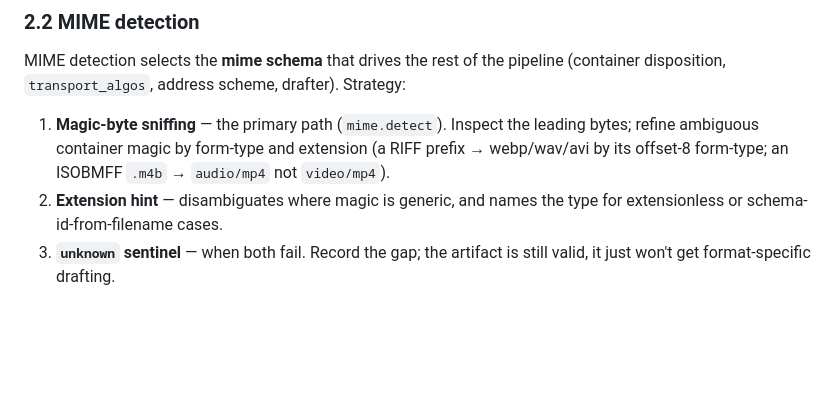
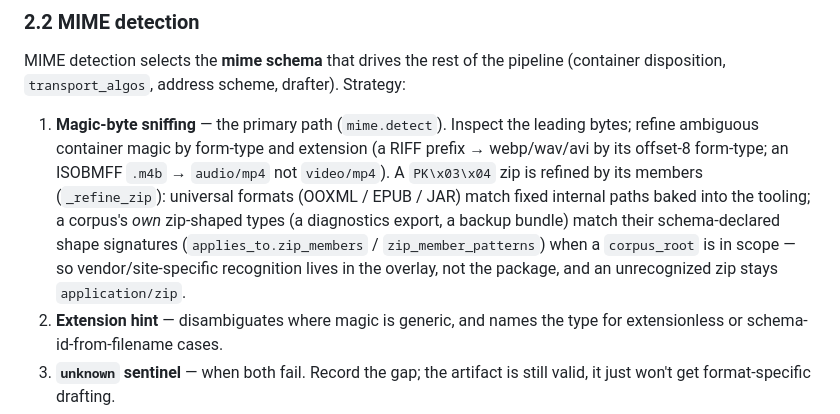
Before and after one commit to sjrahn/athenaeum, a Markdown page: impl-corpus.md, the part around one of its changes. Drawn GitHub-style; blank space fills up the shorter version.

```diff
--- a/impl-corpus.md
+++ b/impl-corpus.md
@@ -39,7 +39,7 @@ Inline media a transport *references* (images in an HTML page, etc.) are not sep
 
 MIME detection selects the **mime schema** that drives the rest of the pipeline (container disposition, `transport_algos`, address scheme, drafter). Strategy:
 
-1. **Magic-byte sniffing** — the primary path (`mime.detect`). Inspect the leading bytes; refine ambiguous container magic by form-type and extension (a RIFF prefix → webp/wav/avi by its offset-8 form-type; an ISOBMFF `.m4b` → `audio/mp4` not `video/mp4`).
+1. **Magic-byte sniffing** — the primary path (`mime.detect`). Inspect the leading bytes; refine ambiguous container magic by form-type and extension (a RIFF prefix → webp/wav/avi by its offset-8 form-type; an ISOBMFF `.m4b` → `audio/mp4` not `video/mp4`). A `PK\x03\x04` zip is refined by its members (`_refine_zip`): universal formats (OOXML / EPUB / JAR) match fixed internal paths baked into the tooling; a corpus's *own* zip-shaped types (a diagnostics export, a backup bundle) match their schema-declared shape signatures (`applies_to.zip_members` / `zip_member_patterns`) when a `corpus_root` is in scope — so vendor/site-specific recognition lives in the overlay, not the package, and an unrecognized zip stays `application/zip`.
 2. **Extension hint** — disambiguates where magic is generic, and names the type for extensionless or schema-id-from-filename cases.
 3. **`unknown` sentinel** — when both fail. Record the gap; the artifact is still valid, it just won't get format-specific drafting.
 
```
Also changed, not shown: other parts of impl-corpus.md (+2 -0 lines), spec-corpus.md (+5 -2 lines).
